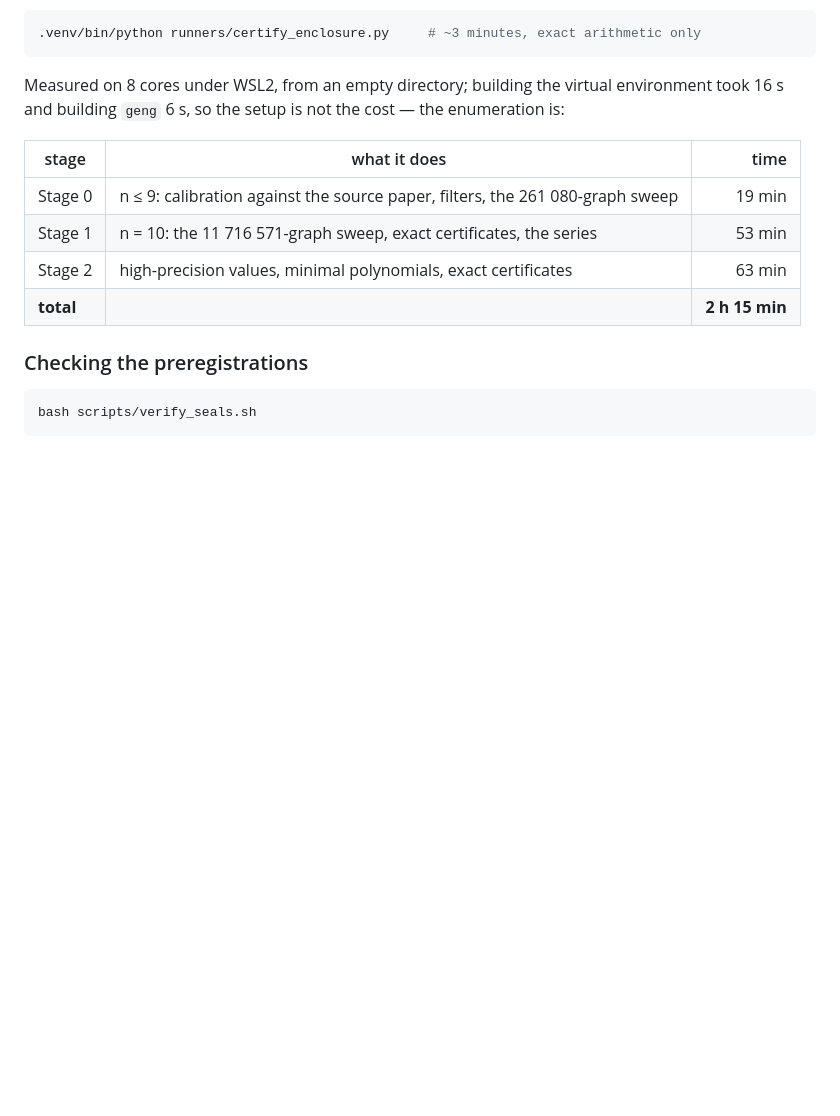
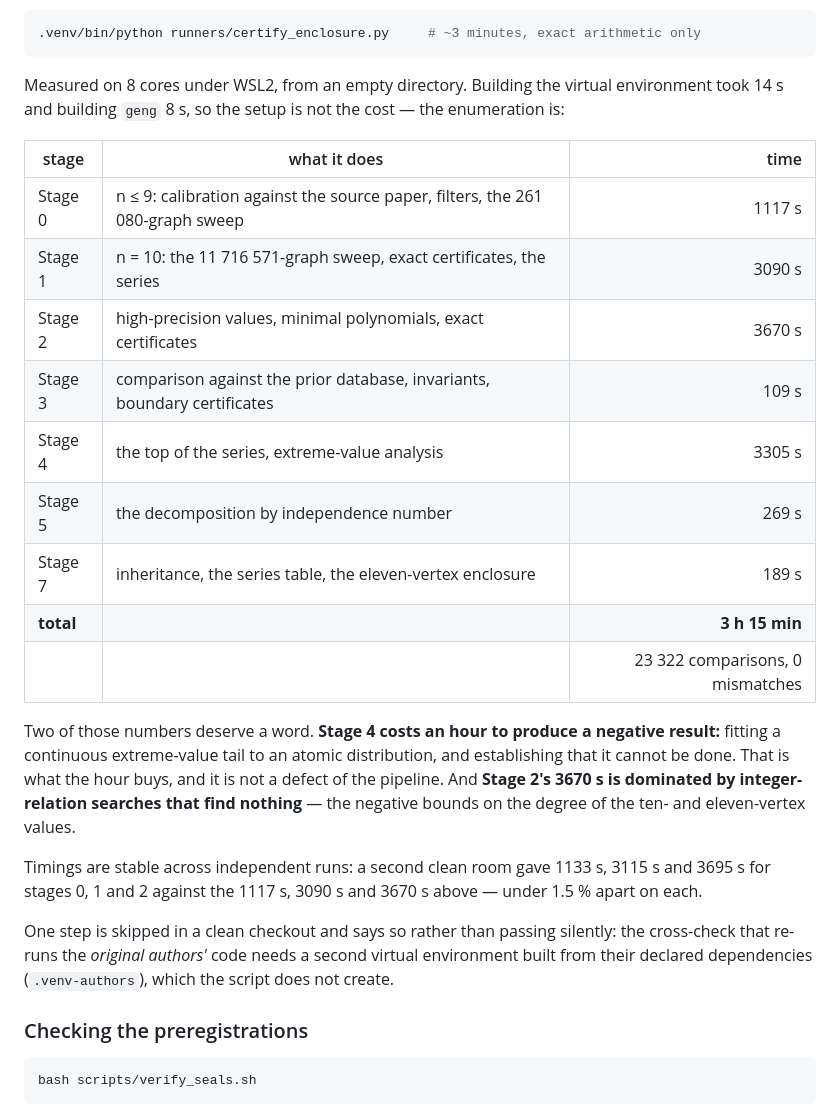
Before and after one commit to aoktyabrev/contextuality-gap-exhaustive, a Markdown page: README.md, the part around the change. Rendered like a GitHub page; blank space fills up the shorter version.

Commit message:
README: the measured timings of a full clean run, all seven stages
The table covered stages 0-2 and claimed 2 h 15 min.  The script now
reproduces stages 3, 4, 5 and 7 as well, and the honest total is 3 h 15 min.
Every figure is from the run that passed: 23322 comparisons, 0 mismatches.

Two of the numbers are worth flagging rather than burying.  Stage 4 spends an
hour to produce a negative result -- that a continuous extreme-value tail
cannot be fitted to an atomic distribution -- and Stage 2's hour goes mostly
into integer-relation searches that find nothing, which is what the negative
bounds on the field degree are made of.  Neither is a defect.

Also recorded: the spread between two independent clean rooms is under 1.5%
per stage, so these are properties of the work rather than of one lucky run;
and that the cross-check against the original authors' code is skipped in a
clean checkout, because it needs a second venv built from their dependencies.

Co-Authored-By: Claude Opus 5 <noreply@anthropic.com>
Claude-Session: https://claude.ai/code/session_01XStSq2GNS7gTcHCVHUiAyW

````diff
--- a/README.md
+++ b/README.md
@@ -329,16 +329,34 @@ The certified enclosure of §"Eleven vertices" is cheap to re-derive on its own:
 .venv/bin/python runners/certify_enclosure.py     # ~3 minutes, exact arithmetic only
 ```
 
-Measured on 8 cores under WSL2, from an empty directory; building the virtual
-environment took 16 s and building `geng` 6 s, so the setup is not the cost — the
-enumeration is:
+Measured on 8 cores under WSL2, from an empty directory. Building the virtual environment
+took 14 s and building `geng` 8 s, so the setup is not the cost — the enumeration is:
 
 | stage | what it does | time |
 |---|---|--:|
-| Stage 0 | n ≤ 9: calibration against the source paper, filters, the 261 080-graph sweep | 19 min |
-| Stage 1 | n = 10: the 11 716 571-graph sweep, exact certificates, the series | 53 min |
-| Stage 2 | high-precision values, minimal polynomials, exact certificates | 63 min |
-| **total** | | **2 h 15 min** |
+| Stage 0 | n ≤ 9: calibration against the source paper, filters, the 261 080-graph sweep | 1117 s |
+| Stage 1 | n = 10: the 11 716 571-graph sweep, exact certificates, the series | 3090 s |
+| Stage 2 | high-precision values, minimal polynomials, exact certificates | 3670 s |
+| Stage 3 | comparison against the prior database, invariants, boundary certificates | 109 s |
+| Stage 4 | the top of the series, extreme-value analysis | 3305 s |
+| Stage 5 | the decomposition by independence number | 269 s |
+| Stage 7 | inheritance, the series table, the eleven-vertex enclosure | 189 s |
+| **total** | | **3 h 15 min** |
+| | | 23 322 comparisons, 0 mismatches |
+
+Two of those numbers deserve a word. **Stage 4 costs an hour to produce a negative result:**
+fitting a continuous extreme-value tail to an atomic distribution, and establishing that it
+cannot be done. That is what the hour buys, and it is not a defect of the pipeline. And
+**Stage 2's 3670 s is dominated by integer-relation searches that find nothing** — the
+negative bounds on the degree of the ten- and eleven-vertex values.
+
+Timings are stable across independent runs: a second clean room gave 1133 s, 3115 s and
+3695 s for stages 0, 1 and 2 against the 1117 s, 3090 s and 3670 s above — under 1.5 %
+apart on each.
+
+One step is skipped in a clean checkout and says so rather than passing silently: the
+cross-check that re-runs the *original authors'* code needs a second virtual environment
+built from their declared dependencies (`.venv-authors`), which the script does not create.
 
 ### Checking the preregistrations
 
````
